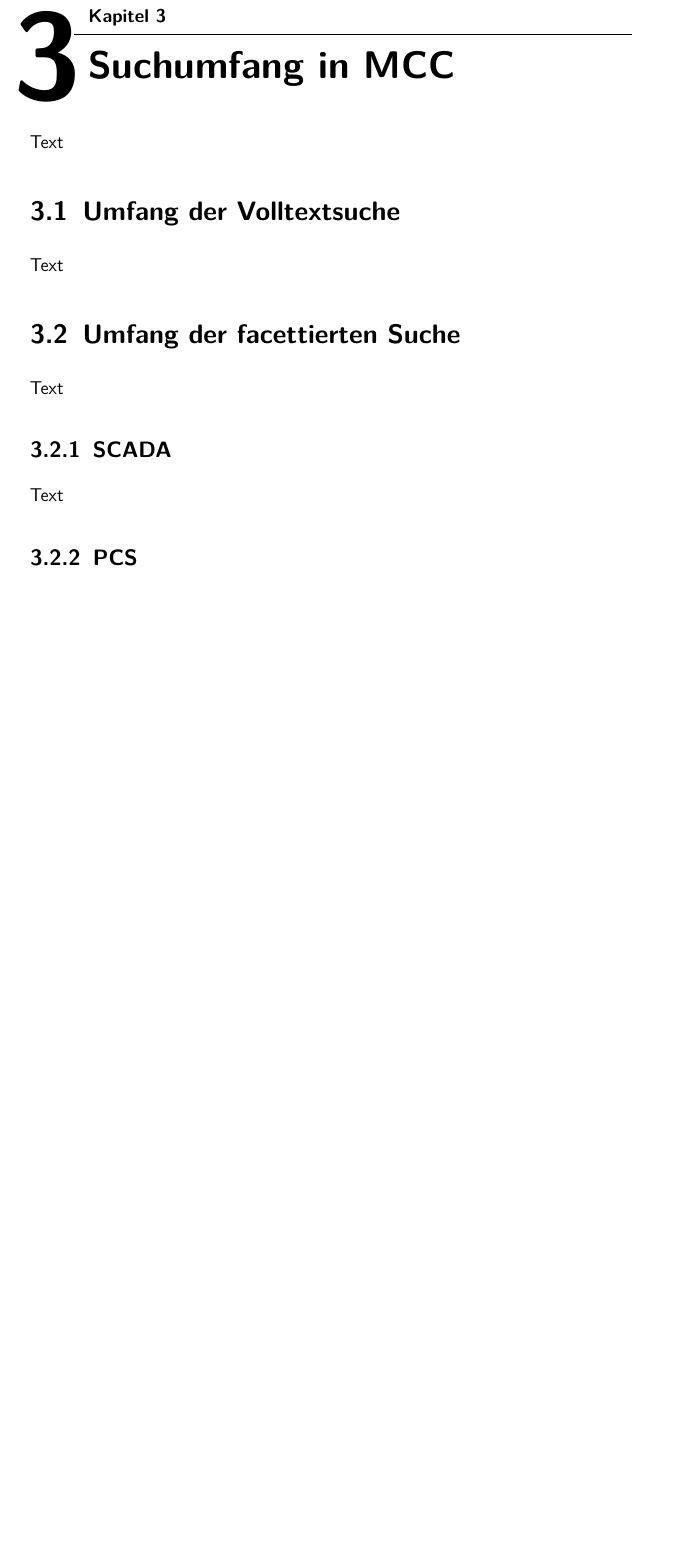
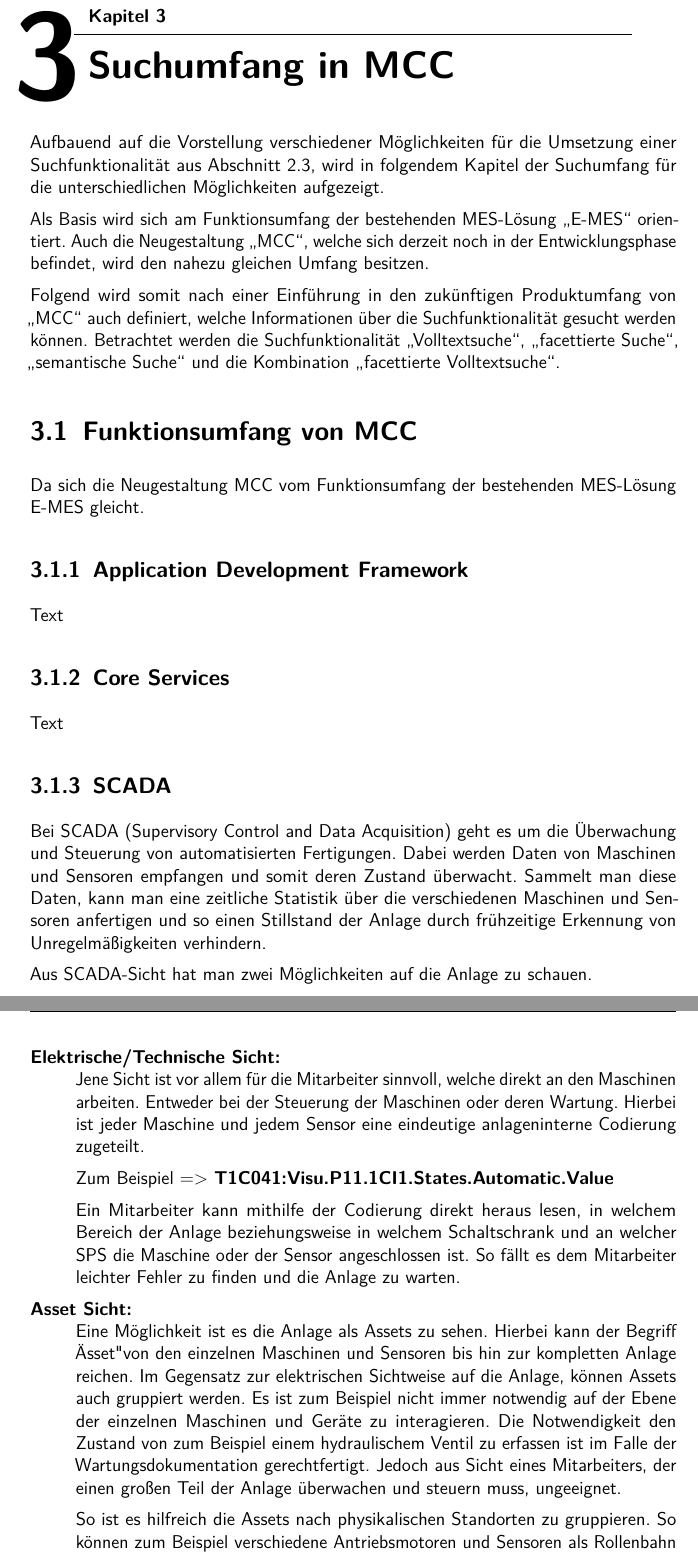
Before and after one commit to KotschM/LATEX_Bachelorarbeit, a LaTeX thesis (Bachelor.tex, which reads chapters/3-Suchumfang_in_MCC.tex, chapters/3-Volltextsuche_in_mcc.tex): part of page 33 of 40 before the commit and two parts of pages 33 and 34 of 43 after it, the two joined at a grey line, cut so that both start at the same text, the shorter picture padded with empty space. Compiled offline with pdfLaTeX.

Commit message:
rename tex-file; new gliederung;

```diff
--- /dev/null
+++ b/chapters/3-Suchumfang_in_MCC.tex
@@ -0,0 +1,40 @@
+\chapter{Suchumfang in MCC\label{chap3:Drittes-Kapitel}}
+
+Aufbauend auf die Vorstellung verschiedener Möglichkeiten für die Umsetzung einer Suchfunktionalität aus \autoref{sec2.3:Unterpunkt-3}, wird in folgendem Kapitel der Suchumfang für die unterschiedlichen Möglichkeiten aufgezeigt.
+
+Als Basis wird sich am Funktionsumfang der bestehenden MES-Lösung \glqq E-MES\grqq{} orientiert. Auch die Neugestaltung \glqq MCC\grqq{}, welche sich derzeit noch in der Entwicklungsphase befindet, wird den nahezu gleichen Umfang besitzen.
+
+Folgend wird somit nach einer Einführung in den zukünftigen Produktumfang von \glqq MCC\grqq{} auch definiert, welche Informationen über die Suchfunktionalität gesucht werden können. Betrachtet werden die Suchfunktionalität \glqq Volltextsuche\grqq{}, \glqq facettierte Suche\grqq{}, \glqq semantische Suche\grqq{} und die Kombination \glqq facettierte Volltextsuche\grqq{}.
+
+\section{Funktionsumfang von MCC\label{sec3.1:Unterunterpunkt-1}}
+
+
+
+Da sich die Neugestaltung MCC vom Funktionsumfang der bestehenden MES-Lösung E-MES gleicht.
+
+\subsection{Application Development Framework\label{subsec3.1.1:Unterunterpunkt-1}}
+
+Text
+
+\subsection{Core Services\label{subsec3.1.2:Unterunterpunkt-2}}
+
+Text
+
+\subsection{SCADA\label{subsec3.1.3:Unterunterpunkt-3}}
+
+Bei SCADA (Supervisory Control and Data Acquisition) geht es um die Überwachung und Steuerung von automatisierten Fertigungen. Dabei werden Daten von Maschinen und Sensoren empfangen und somit deren Zustand überwacht. Sammelt man diese Daten, kann man eine zeitliche Statistik über die verschiedenen Maschinen und Sensoren anfertigen und so einen Stillstand der Anlage durch frühzeitige Erkennung von Unregelmäßigkeiten verhindern.
+
+Aus SCADA-Sicht hat man zwei Möglichkeiten auf die Anlage zu schauen.
+
+\begin{description}
+    \item[Elektrische/Technische Sicht:]\hfill \\
+    Jene Sicht ist vor allem für die Mitarbeiter sinnvoll, welche direkt an den Maschinen arbeiten. Entweder bei der Steuerung der Maschinen oder deren Wartung. Hierbei ist jeder Maschine und jedem Sensor eine eindeutige anlageninterne Codierung zugeteilt.
+
+    Zum Beispiel => \textbf{T1C041:Visu.P11.1CI1.States.Automatic.Value}
+
+    Ein Mitarbeiter kann mithilfe der Codierung direkt heraus lesen, in welchem Bereich der Anlage beziehungsweise in welchem Schaltschrank und an welcher SPS die Maschine oder der Sensor angeschlossen ist. So fällt es dem Mitarbeiter leichter Fehler zu finden und die Anlage zu warten.
+
+    \item[Asset Sicht:]\hfill \\
+    Eine Möglichkeit ist es die Anlage als Assets zu sehen. Hierbei kann der Begriff "Asset" von den einzelnen Maschinen und Sensoren bis hin zur kompletten Anlage reichen. Im Gegensatz zur elektrischen Sichtweise auf die Anlage, können Assets auch gruppiert werden. Es ist zum Beispiel nicht immer notwendig auf der Ebene der einzelnen Maschinen und Geräte zu interagieren. Die Notwendigkeit den Zustand von zum Beispiel einem hydraulischem Ventil zu erfassen ist im Falle der Wartungsdokumentation gerechtfertigt. Jedoch aus Sicht eines Mitarbeiters, der einen großen Teil der Anlage überwachen und steuern muss, ungeeignet.
+
+    So ist es hilfreich die Assets nach physikalischen Standorten zu gruppieren. So können zum Beispiel verschiedene Antriebsmotoren und Sensoren als Rollenbahn zusammengefasst werden und dem Mitarbeiter als ein zusammengefasstes Asset dargestellt werden. Die Gruppierungen in dem Sinne immer gröber werden. So können mehrere Rollenbahnen Bestandteil einer Bearbeitungsstation sein. Und mehrere Bearbeitungsstationen können zu Anlagen-Bereichen gruppiert werden. Die dadurch entstandene Hierarchie von Assets kann den kompletten Aufbau der Produktionsanlage widerspiegeln.
@@ -0,0 +49 @@
+Neben der Verwendung der Assets kann auch nach den technischen beziehungsweise elektrischen Bezeichnungen der Maschinen und Sensoren gesucht werden. So kann ein Mitarbeiter, welcher lediglich die Codierungen zur Hilfe hat trotzdem nach zum Beispiel letzten Warnungen oder nach einer Auswertung der gemessenen Werte suchen. Auch eine Informationsgewinnung im Bezug zur Zugehörigkeit der Maschine oder des Sensors zu Anlagenbereichen, Pultbereichen oder Schaltschränken kann im Interesse eines Mitarbeiters sein, welcher lediglich eine Codierung einer Maschine oder eines Sensors zur Verfügung hat.
--- a/chapters/3-Volltextsuche_in_mcc.tex
+++ /dev/null
@@ -1,52 +0,0 @@
-\chapter{Suchumfang in MCC\label{chap3:Drittes-Kapitel}}
-
-Text
-
-\section{Umfang der Volltextsuche\label{sec3.1:Unterunterpunkt-1}}
-
-Text
-
-\section{Umfang der facettierten Suche\label{sec3.2:Unterpunkt-2}}
-
-Text
-% Im folgenden Kapitel wird definiert, welchen Umfang die Suchfunktionalität in der zukünftigen MES-Lösung der Firma Enisco besitzen soll. Dabei wird sich am Produktumfang der bestehenden MES-Lösung E-MES orientiert. Hierzu wird näher betrachtet, welche Funktionalitäten und Anwendungsfälle von E-MES abgedeckt werden und in MCC übernommen werden.
-
-\subsection{SCADA\label{subsec3.1.1:Unterunterpunkt-1}}
-
-Text
-% Bei SCADA (Supervisory Control and Data Acquisition) geht es um die Überwachung und Steuerung von automatisierten Fertigungen. Dabei werden Daten von Maschinen und Sensoren empfangen und somit deren Zustand überwacht. Sammelt man diese Daten, kann man eine zeitliche Statistik über die verschiedenen Maschinen und Sensoren anfertigen und so einen Stillstand der Anlage durch frühzeitige Erkennung von Unregelmäßigkeiten verhindern.
-
-% Aus SCADA-Sicht hat man zwei Möglichkeiten auf die Anlage zu schauen.
-
-% \begin{description}
-    % \item[Elektrische/Technische Sicht:]\hfill \\
-    % Jene Sicht ist vor allem für die Mitarbeiter sinnvoll, welche direkt an den Maschinen arbeiten. Entweder bei der Steuerung der Maschinen oder deren Wartung. Hierbei ist jeder Maschine und jedem Sensor eine eindeutige anlageninterne Codierung zugeteilt.
-
-    % Zum Beispiel => \textbf{T1C041:Visu.P11.1CI1.States.Automatic.Value}
-
-    % Ein Mitarbeiter kann mithilfe der Codierung direkt heraus lesen, in welchem Bereich der Anlage beziehungsweise in welchem Schaltschrank und an welcher SPS die Maschine oder der Sensor angeschlossen ist. So fällt es dem Mitarbeiter leichter Fehler zu finden und die Anlage zu warten.
-
-    % \item[Asset Sicht:]\hfill \\
-    % Eine Möglichkeit ist es die Anlage als Assets zu sehen. Hierbei kann der Begriff "Asset" von den einzelnen Maschinen und Sensoren bis hin zur kompletten Anlage reichen. Im Gegensatz zur elektrischen Sichtweise auf die Anlage, können Assets auch gruppiert werden. Es ist zum Beispiel nicht immer notwendig auf der Ebene der einzelnen Maschinen und Geräte zu interagieren. Die Notwendigkeit den Zustand von zum Beispiel einem hydraulischem Ventil zu erfassen ist im Falle der Wartungsdokumentation gerechtfertigt. Jedoch aus Sicht eines Mitarbeiters, der einen großen Teil der Anlage überwachen und steuern muss, ungeeignet.
-
-    % So ist es hilfreich die Assets nach physikalischen Standorten zu gruppieren. So können zum Beispiel verschiedene Antriebsmotoren und Sensoren als Rollenbahn zusammengefasst werden und dem Mitarbeiter als ein zusammengefasstes Asset dargestellt werden. Die Gruppierungen in dem Sinne immer gröber werden. So können mehrere Rollenbahnen Bestandteil einer Bearbeitungsstation sein. Und mehrere Bearbeitungsstationen können zu Anlagen-Bereichen gruppiert werden. Die dadurch entstandene Hierarchie von Assets kann den kompletten Aufbau der Produktionsanlage widerspiegeln.
-
-    % Zwischen den Assets gibt es jedoch nicht nur die hierarchischen Beziehungen. So kann es sein, dass mehrere Geräte am selben Bedienfeld angeschlossen sind und darüber eine Beziehungen zueinander haben. Auch eine Gruppierung nach Schaltschränken für die Stromversorgung kann vorkommen. Eine weitere Beziehung zwischen den Assets sind die Materialflüsse, welche beschreiben, wie Produktionseinheiten durch die Produktionsanlage bewegt werden können. Es gibt demnach verschiedene Arten von Beziehungen zwischen Assets, welche auf physikalischen Verbindungen, wie Zusammensetzung oder Stromversorgung oder auf logischen Verbindungen, wie Materialflüssen beruhen können.
-% \end{description}
-
-% Im SCADA Bereich von E-MES lassen sich nun verschiedene Objekte herausfiltern, nach welchen mithilfe einer Suchfunktionalität gesucht werden kann.
-
-% Durch die hierarchische Aufteilung der Anlage in verschiedene Assets, ist eine Suche nach den Assets ein auftretender Use-Case und sollte durch die neue Suchfunktionalität abgedeckt werden. So kann ein Mitarbeiter zum Beispiel nach den Begriffen "Lackierbereich", "Trockenofen" oder "Rollenbahn" suchen und bekommt eine Auswahl an Funktionen angeboten, welche anhand der Assets ausgeführt werden können. Sollte demnach ein Asset mit der Bezeichnung "Rollenbahn" im System zu finden sein, sollen dem Mitarbeiter Funktionalitäten, wie die Anzeige von Fehlermeldungen (Alarming) und Auswertung von Prozesswerten (Trending) angeboten werden. Auch die Suche nach Schaltschränken oder Pultbereichen kann durch die hierarchische Asset Abbildung realisiert werden.
-
-% Neben der Verwendung der Assets kann auch nach den technischen beziehungsweise elektrischen Bezeichnungen der Maschinen und Sensoren gesucht werden. So kann ein Mitarbeiter, welcher lediglich die Codierungen zur Hilfe hat trotzdem nach zum Beispiel letzten Warnungen oder nach einer Auswertung der gemessenen Werte suchen. Auch eine Informationsgewinnung im Bezug zur Zugehörigkeit der Maschine oder des Sensors zu Anlagenbereichen, Pultbereichen oder Schaltschränken kann im Interesse eines Mitarbeiters sein, welcher lediglich eine Codierung einer Maschine oder eines Sensors zur Verfügung hat.
-
-% Im Grund kann man nach folgenden Objekten suchen:
-
-% \begin{itemize}
-%     \item Maschinen/Sensoren (durch deren Codierung)
-%     \item Assets
-%     \item Pultbereiche
-%     \item Schaltschränke
-% \end{itemize}
-
-\subsection{PCS\label{subsec3.1.2:Unterunterpunkt-2}}
```
Also changed, not shown: chapters/0-Input.tex (+1 -1 lines), Bachelor.pdf, chapters/3-Suchumfang_in_MCC.tex (53 more changed lines), chapters/3-Volltextsuche_in_mcc.tex (26 more changed lines).
